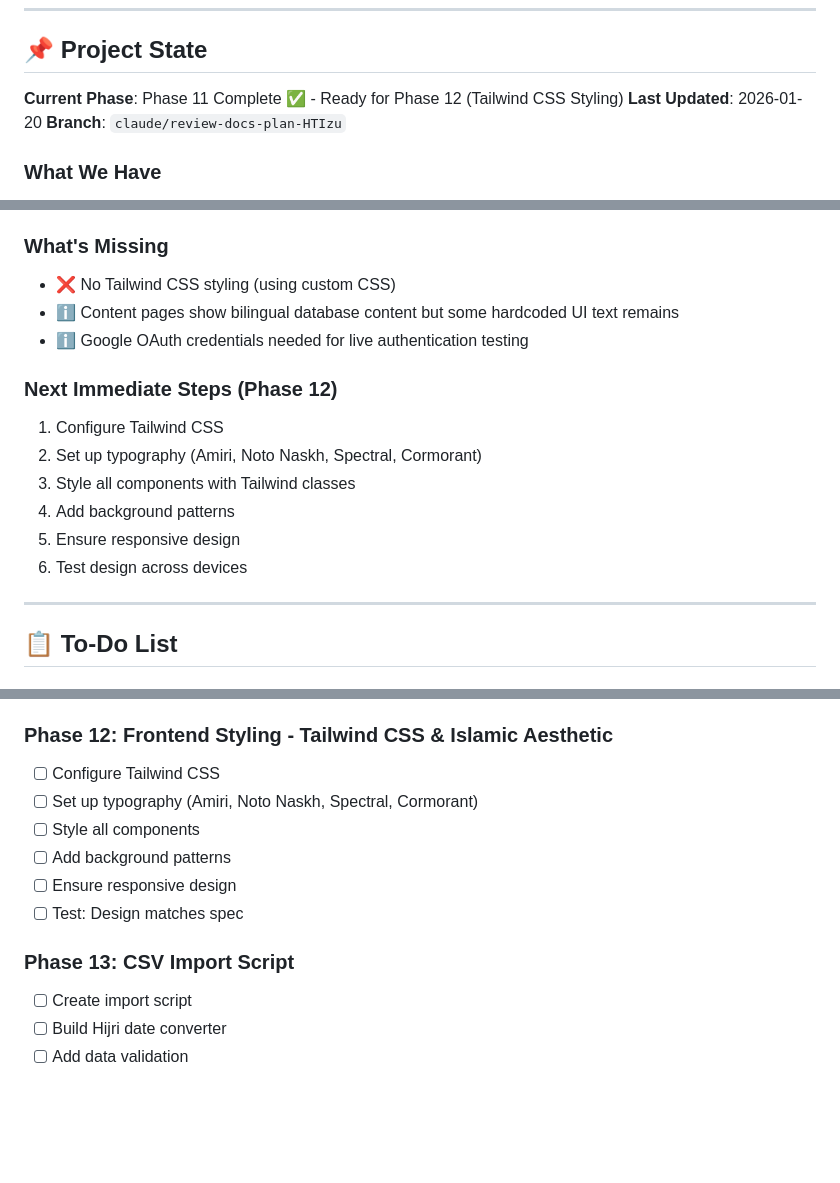
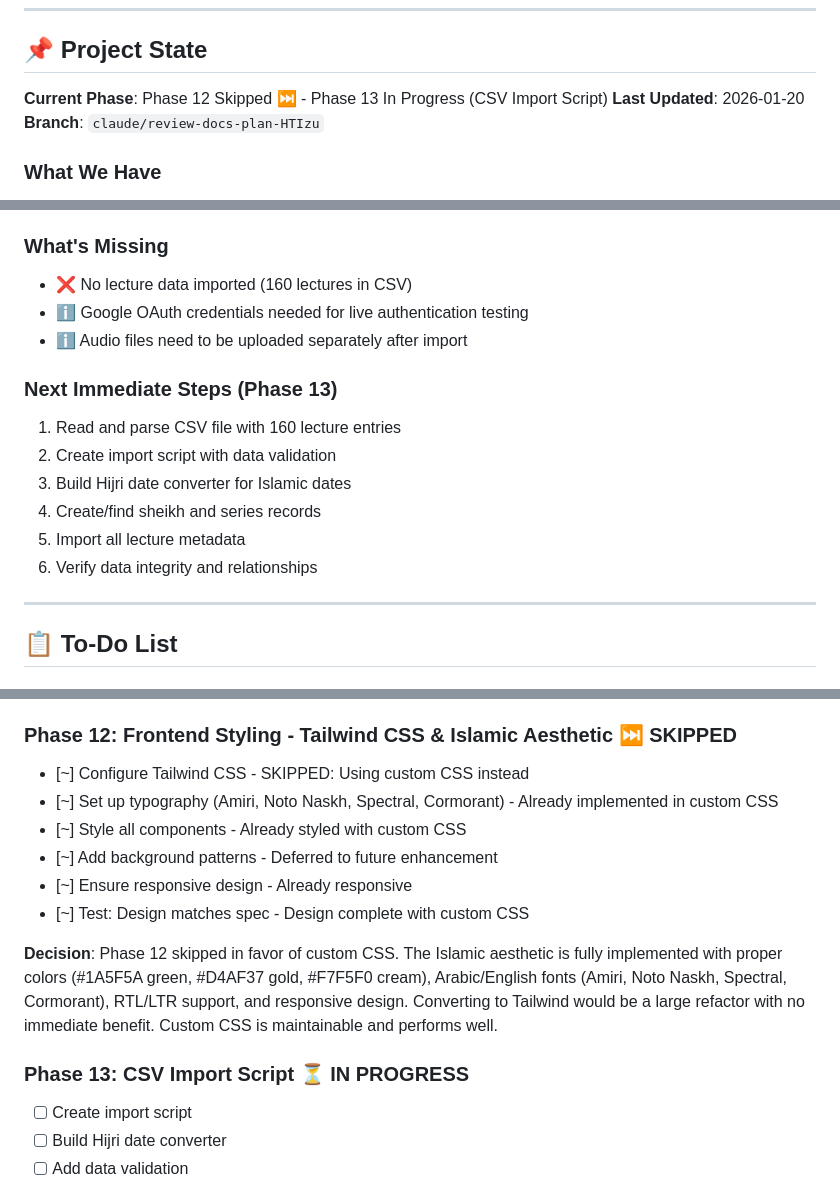
Before and after one commit to Mohamed-AH/wurud, a Markdown page: claude.md, 3 parts joined by grey strips. GitHub-like rendering; blank space fills up the shorter version.

Commit message:
Mark Phase 12 as skipped - using custom CSS instead of Tailwind

```diff
--- a/claude.md
+++ b/claude.md
@@ -12,7 +12,7 @@ A web platform for hosting and streaming ~160 Arabic Islamic lecture audio files
 
 ## 📌 Project State
 
-**Current Phase**: Phase 11 Complete ✅ - Ready for Phase 12 (Tailwind CSS Styling)
+**Current Phase**: Phase 12 Skipped ⏭️ - Phase 13 In Progress (CSV Import Script)
 **Last Updated**: 2026-01-20
 **Branch**: `claude/review-docs-plan-HTIzu`
 
@@ -205,17 +205,17 @@ A web platform for hosting and streaming ~160 Arabic Islamic lecture audio files
   - Server tested and working without errors
 
 ### What's Missing
-- ❌ No Tailwind CSS styling (using custom CSS)
-- ℹ️ Content pages show bilingual database content but some hardcoded UI text remains
+- ❌ No lecture data imported (160 lectures in CSV)
 - ℹ️ Google OAuth credentials needed for live authentication testing
+- ℹ️ Audio files need to be uploaded separately after import
 
-### Next Immediate Steps (Phase 12)
-1. Configure Tailwind CSS
-2. Set up typography (Amiri, Noto Naskh, Spectral, Cormorant)
-3. Style all components with Tailwind classes
-4. Add background patterns
-5. Ensure responsive design
-6. Test design across devices
+### Next Immediate Steps (Phase 13)
+1. Read and parse CSV file with 160 lecture entries
+2. Create import script with data validation
+3. Build Hijri date converter for Islamic dates
+4. Create/find sheikh and series records
+5. Import all lecture metadata
+6. Verify data integrity and relationships
 
 ---
 
@@ -299,15 +299,17 @@ A web platform for hosting and streaming ~160 Arabic Islamic lecture audio files
 - [x] Update all templates for bilingual
 - [x] Test: Can toggle languages
 
-### Phase 12: Frontend Styling - Tailwind CSS & Islamic Aesthetic
-- [ ] Configure Tailwind CSS
-- [ ] Set up typography (Amiri, Noto Naskh, Spectral, Cormorant)
-- [ ] Style all components
-- [ ] Add background patterns
-- [ ] Ensure responsive design
-- [ ] Test: Design matches spec
+### Phase 12: Frontend Styling - Tailwind CSS & Islamic Aesthetic ⏭️ SKIPPED
+- [~] Configure Tailwind CSS - SKIPPED: Using custom CSS instead
+- [~] Set up typography (Amiri, Noto Naskh, Spectral, Cormorant) - Already implemented in custom CSS
+- [~] Style all components - Already styled with custom CSS
+- [~] Add background patterns - Deferred to future enhancement
+- [~] Ensure responsive design - Already responsive
+- [~] Test: Design matches spec - Design complete with custom CSS
 
-### Phase 13: CSV Import Script
+**Decision**: Phase 12 skipped in favor of custom CSS. The Islamic aesthetic is fully implemented with proper colors (#1A5F5A green, #D4AF37 gold, #F7F5F0 cream), Arabic/English fonts (Amiri, Noto Naskh, Spectral, Cormorant), RTL/LTR support, and responsive design. Converting to Tailwind would be a large refactor with no immediate benefit. Custom CSS is maintainable and performs well.
+
+### Phase 13: CSV Import Script ⏳ IN PROGRESS
 - [ ] Create import script
 - [ ] Build Hijri date converter
 - [ ] Add data validation
```
